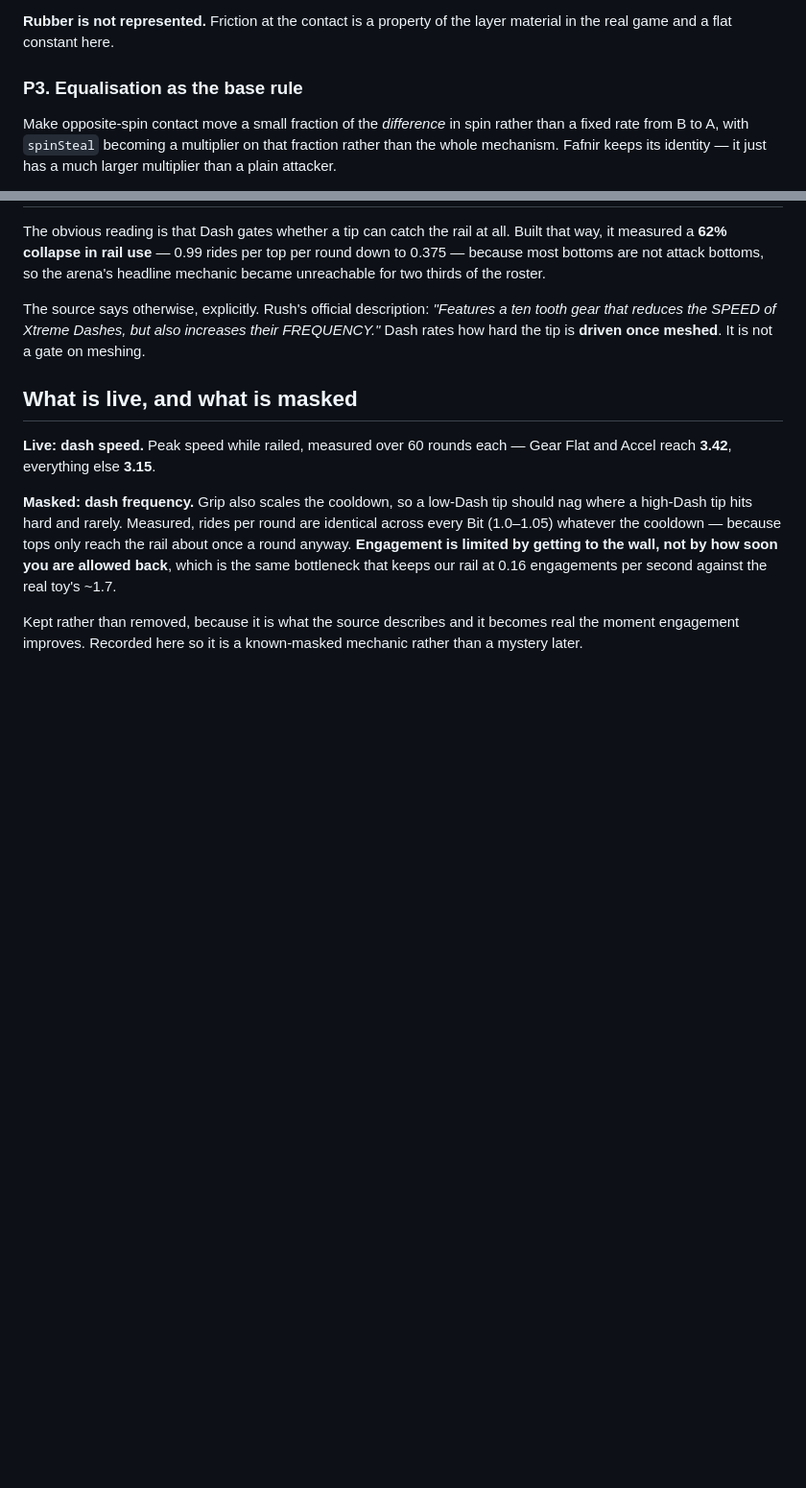
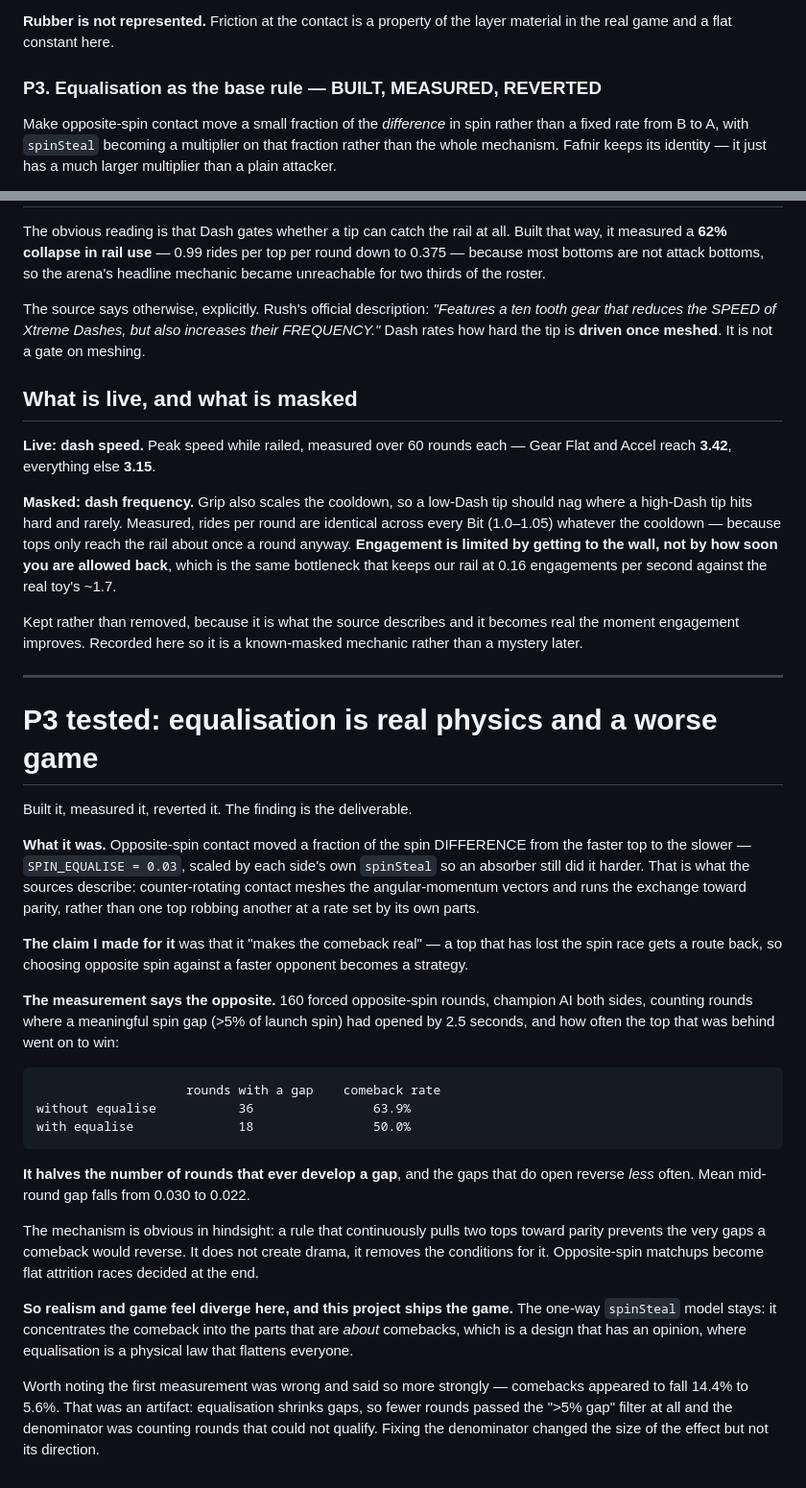
Before and after one commit to leoleolro/beyblade-arena, a Markdown page: docs/PHYSICS.md, 2 parts joined by grey strips. Shown at 96% size. Drawn GitHub-style; blank space fills up the shorter version.

Commit message:
Spin equalisation: real physics, worse game — built, measured, reverted
P3 from docs/PHYSICS.md. The finding is the deliverable; no behaviour
changes.

WHAT IT WAS. Opposite-spin contact moved a fraction of the spin
DIFFERENCE from the faster top to the slower, scaled by each side's own
spinSteal so an absorber still did it harder. That is what the sources
describe: counter-rotating contact meshes the angular-momentum vectors
and runs the exchange toward parity, rather than one top robbing another
at a rate set by its own parts.

THE CLAIM I MADE FOR IT was that it "makes the comeback real" — a top
that has lost the spin race gets a route back, so choosing opposite spin
against a faster opponent becomes a strategy.

THE MEASUREMENT SAYS THE OPPOSITE. 160 forced opposite-spin rounds,
champion AI both sides, counting rounds where a meaningful spin gap
(>5% of launch spin) had opened by 2.5 s, and how often the top that was
behind went on to win:

                       rounds with a gap    comeback rate
    without equalise          36                63.9%
    with equalise             18                50.0%

It HALVES the number of rounds that ever develop a gap, and the gaps
that do open reverse less often. Mean mid-round gap falls 0.030 -> 0.022.

Obvious in hindsight: a rule that continuously pulls two tops toward
parity prevents the very gaps a comeback would reverse. It does not
create drama, it removes the conditions for it.

So realism and game feel diverge here, and this project ships the game.
The one-way spinSteal model stays — it concentrates the comeback into
the parts that are ABOUT comebacks, which is a design with an opinion,
where equalisation is a physical law that flattens everyone.

Also worth recording: my first measurement was wrong and overstated the
effect (comebacks appeared to fall 14.4% to 5.6%). Equalisation shrinks
gaps, so fewer rounds passed the ">5% gap" filter at all and the
denominator was counting rounds that could not qualify. Fixing the
denominator changed the size of the effect, not its direction — but I
would have shipped a much louder claim off the broken number.

173 tests, build and tests verified by exit code.

```diff
--- a/docs/PHYSICS.md
+++ b/docs/PHYSICS.md
@@ -161,7 +161,7 @@ without an absorber layer.
 **Rubber is not represented.** Friction at the contact is a property of the
 layer material in the real game and a flat constant here.
 
-### P3. Equalisation as the base rule
+### P3. Equalisation as the base rule — **BUILT, MEASURED, REVERTED**
 
 Make opposite-spin contact move a small fraction of the *difference* in spin
 rather than a fixed rate from B to A, with `spinSteal` becoming a multiplier on
@@ -500,3 +500,48 @@ toy's ~1.7.
 Kept rather than removed, because it is what the source describes and it becomes
 real the moment engagement improves. Recorded here so it is a known-masked
 mechanic rather than a mystery later.
+
+
+---
+
+# P3 tested: equalisation is real physics and a worse game
+
+Built it, measured it, reverted it. The finding is the deliverable.
+
+**What it was.** Opposite-spin contact moved a fraction of the spin DIFFERENCE
+from the faster top to the slower — `SPIN_EQUALISE = 0.03`, scaled by each
+side's own `spinSteal` so an absorber still did it harder. That is what the
+sources describe: counter-rotating contact meshes the angular-momentum vectors
+and runs the exchange toward parity, rather than one top robbing another at a
+rate set by its own parts.
+
+**The claim I made for it** was that it "makes the comeback real" — a top that
+has lost the spin race gets a route back, so choosing opposite spin against a
+faster opponent becomes a strategy.
+
+**The measurement says the opposite.** 160 forced opposite-spin rounds, champion
+AI both sides, counting rounds where a meaningful spin gap (>5% of launch spin)
+had opened by 2.5 seconds, and how often the top that was behind went on to win:
+
+                        rounds with a gap    comeback rate
+    without equalise           36                63.9%
+    with equalise              18                50.0%
+
+**It halves the number of rounds that ever develop a gap**, and the gaps that do
+open reverse *less* often. Mean mid-round gap falls from 0.030 to 0.022.
+
+The mechanism is obvious in hindsight: a rule that continuously pulls two tops
+toward parity prevents the very gaps a comeback would reverse. It does not
+create drama, it removes the conditions for it. Opposite-spin matchups become
+flat attrition races decided at the end.
+
+**So realism and game feel diverge here, and this project ships the game.** The
+one-way `spinSteal` model stays: it concentrates the comeback into the parts
+that are *about* comebacks, which is a design that has an opinion, where
+equalisation is a physical law that flattens everyone.
+
+Worth noting the first measurement was wrong and said so more strongly —
+comebacks appeared to fall 14.4% to 5.6%. That was an artifact: equalisation
+shrinks gaps, so fewer rounds passed the ">5% gap" filter at all and the
+denominator was counting rounds that could not qualify. Fixing the denominator
+changed the size of the effect but not its direction.
```
